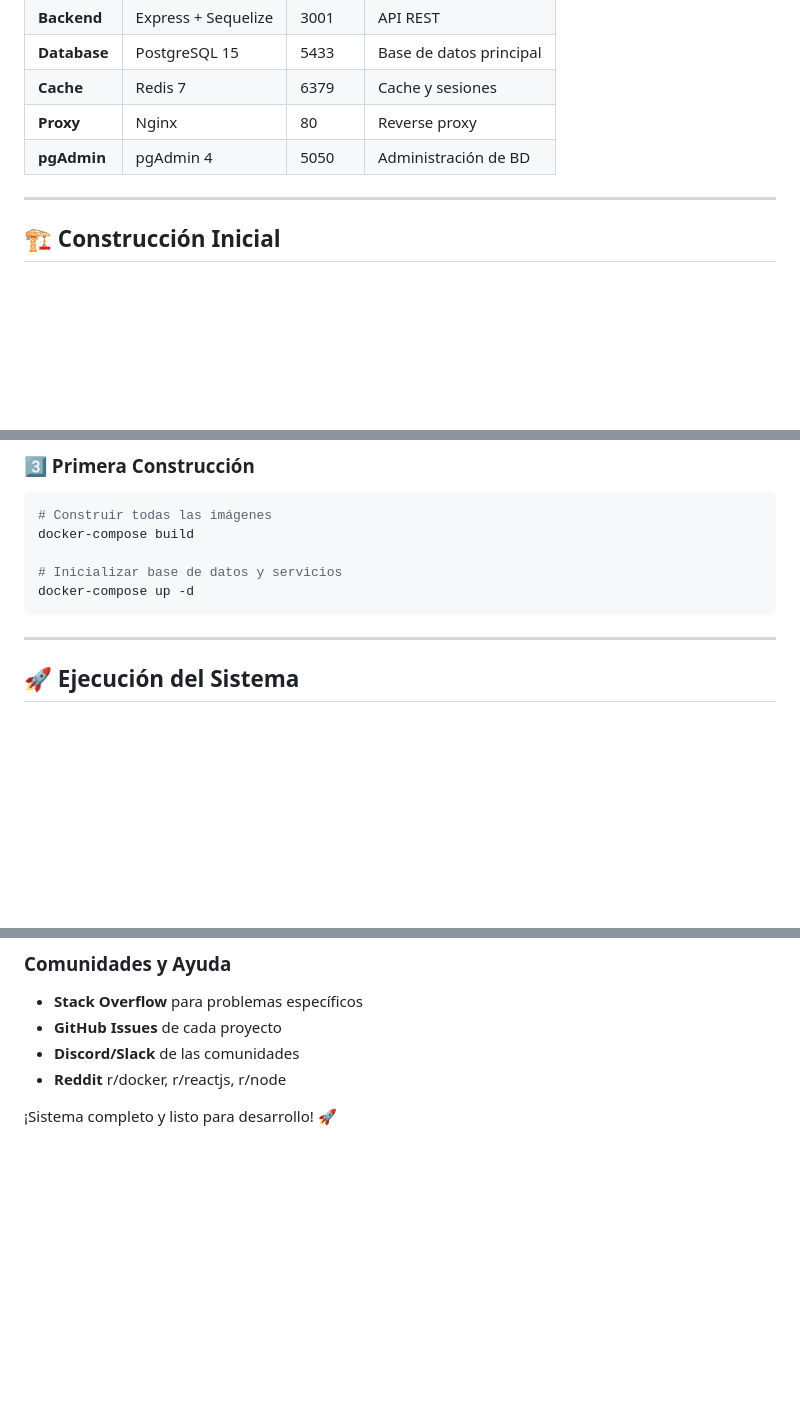
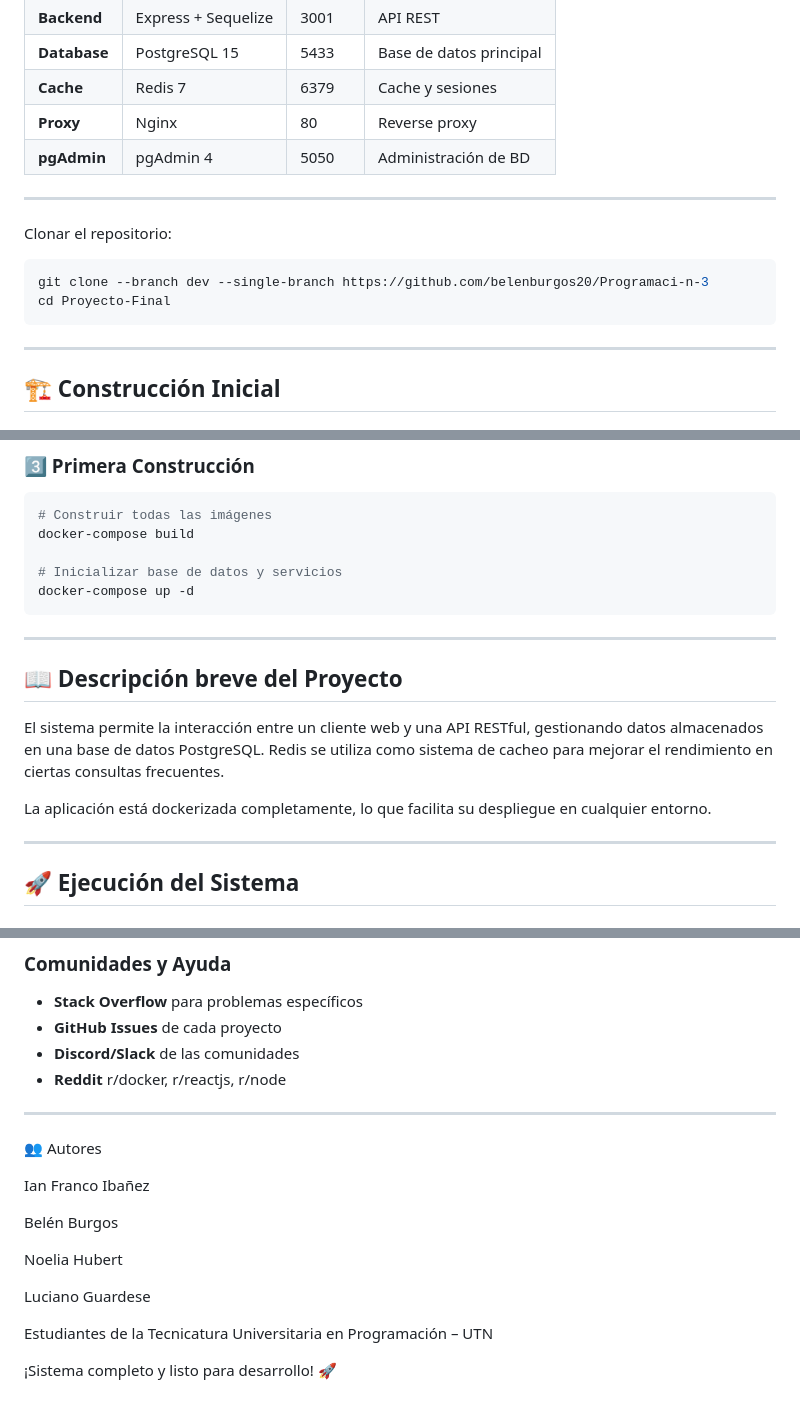
Before and after one commit to belenburgos20/Programacion_3, a Markdown page: Proyecto-Final/README.md, 3 parts joined by grey strips. Rendered like a GitHub page; blank space fills up the shorter version.

````diff
--- a/Proyecto-Final/README.md
+++ b/Proyecto-Final/README.md
@@ -28,6 +28,12 @@
 | **Proxy** | Nginx | 80 | Reverse proxy |
 | **pgAdmin** | pgAdmin 4 | 5050 | Administración de BD |
 
+---
+Clonar el repositorio:
+```bash
+git clone --branch dev --single-branch https://github.com/belenburgos20/Programaci-n-3
+cd Proyecto-Final
+```
 ---
 
 ## 🏗️ Construcción Inicial
@@ -147,6 +153,13 @@ docker-compose build
 # Inicializar base de datos y servicios
 docker-compose up -d
 ```
+---
+
+## 📖 Descripción breve del Proyecto
+
+El sistema permite la interacción entre un cliente web y una API RESTful, gestionando datos almacenados en una base de datos PostgreSQL. Redis se utiliza como sistema de cacheo para mejorar el rendimiento en ciertas consultas frecuentes.
+
+La aplicación está dockerizada completamente, lo que facilita su despliegue en cualquier entorno.
 
 ---
 
@@ -582,4 +611,17 @@ docker system prune -a --volumes
 - **Discord/Slack** de las comunidades
 - **Reddit** r/docker, r/reactjs, r/node
 
+---
+👥 Autores
+
+Ian Franco Ibañez
+
+Belén Burgos
+
+Noelia Hubert
+
+Luciano Guardese
+
+Estudiantes de la Tecnicatura Universitaria en Programación – UTN
+
 ¡Sistema completo y listo para desarrollo! 🚀
````
Also changed, not shown: other parts of Proyecto-Final/README.md (+16 -0 lines).
